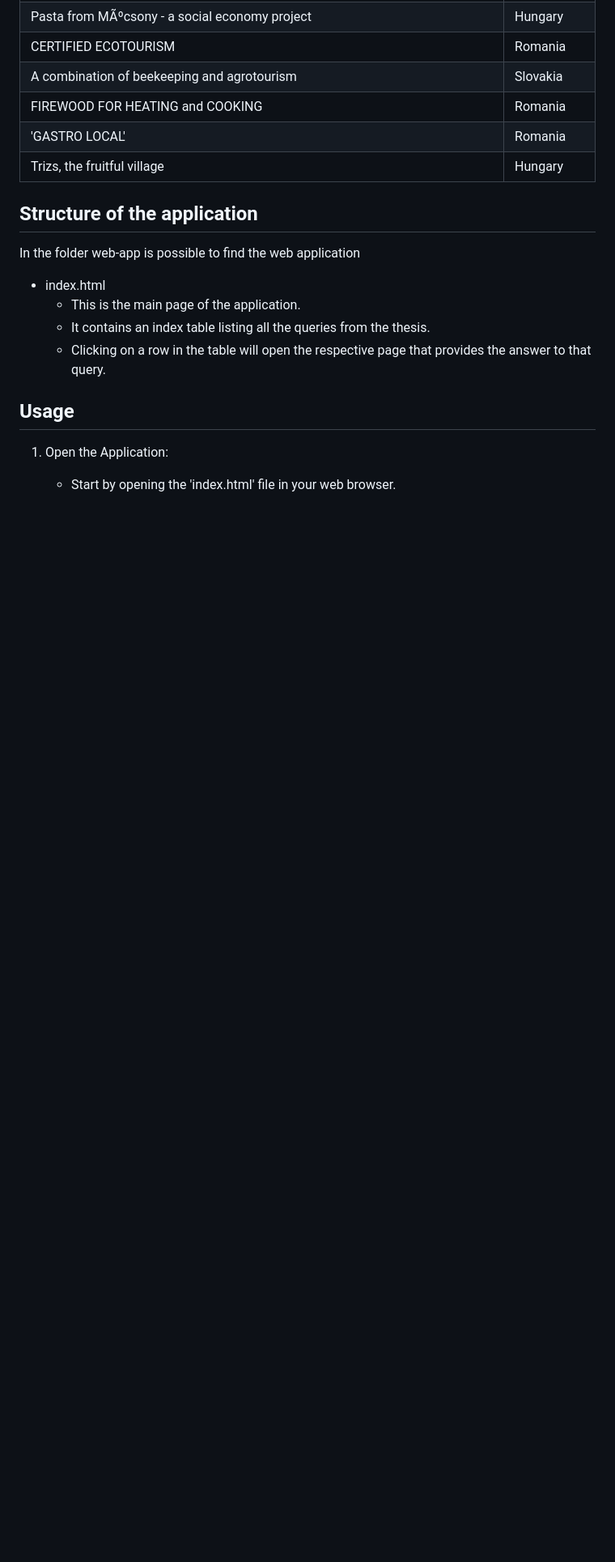
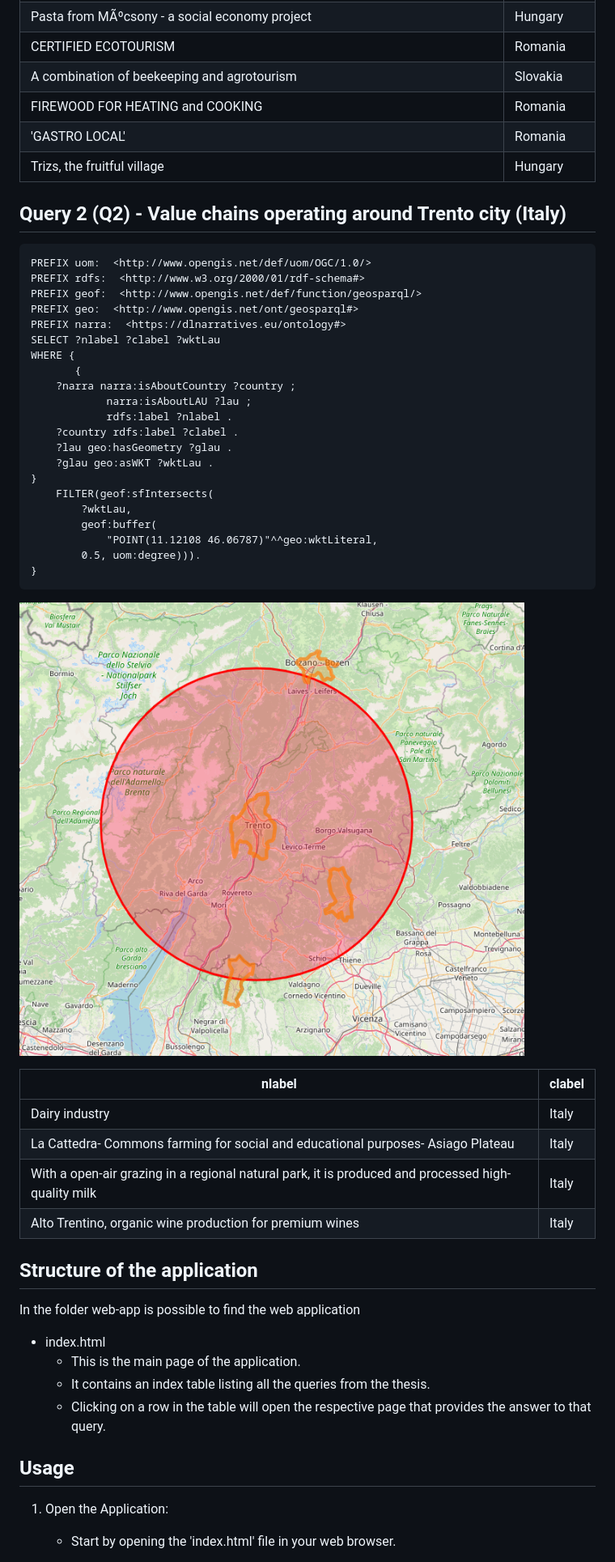
Before and after one commit to prate91/geosparql-ieee-ch, a Markdown page: README.md, the part around the change printed below. Shown: that part at 81% size. Drawn GitHub-style; blank space fills up the shorter version.

````diff
--- a/README.md
+++ b/README.md
@@ -91,6 +91,40 @@ WHERE {
 | 'GASTRO LOCAL'                                                                                                                                      | Romania        |
 | Trizs, the fruitful village                                                                                                                         | Hungary        |
 
+## Query 2 (Q2) - Value chains operating around Trento city (Italy)
+
+```
+PREFIX uom:  <http://www.opengis.net/def/uom/OGC/1.0/>
+PREFIX rdfs:  <http://www.w3.org/2000/01/rdf-schema#>
+PREFIX geof:  <http://www.opengis.net/def/function/geosparql/>
+PREFIX geo:  <http://www.opengis.net/ont/geosparql#>
+PREFIX narra:  <https://dlnarratives.eu/ontology#>
+SELECT ?nlabel ?clabel ?wktLau
+WHERE {
+       {
+    ?narra narra:isAboutCountry ?country ;
+            narra:isAboutLAU ?lau ;
+            rdfs:label ?nlabel .
+    ?country rdfs:label ?clabel .
+    ?lau geo:hasGeometry ?glau .
+    ?glau geo:asWKT ?wktLau .
+}
+    FILTER(geof:sfIntersects(
+        ?wktLau,
+        geof:buffer(
+            "POINT(11.12108 46.06787)"^^geo:wktLiteral,
+        0.5, uom:degree))).
+}
+```
+
+![Results of Q2](img/trento.png "Results of Q2")
+
+| nlabel                                                                                               | clabel |
+|------------------------------------------------------------------------------------------------------|--------|
+| Dairy industry                                                                                       | Italy  |
+| La Cattedra- Commons farming for social   and educational purposes- Asiago Plateau                   | Italy  |
+| With a open-air grazing in a regional   natural park, it is produced and processed high-quality milk | Italy  |
+| Alto Trentino, organic wine production   for premium wines                                           | Italy  |
 
 ## Structure of the application
 
````
Also changed, not shown: other parts of README.md (+1 -1 lines).
